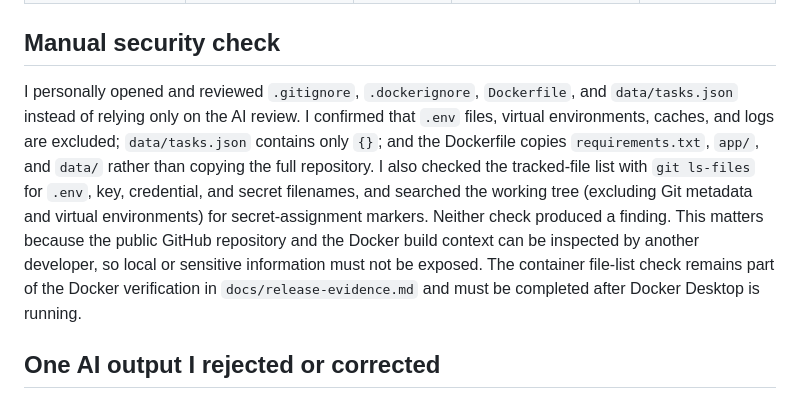
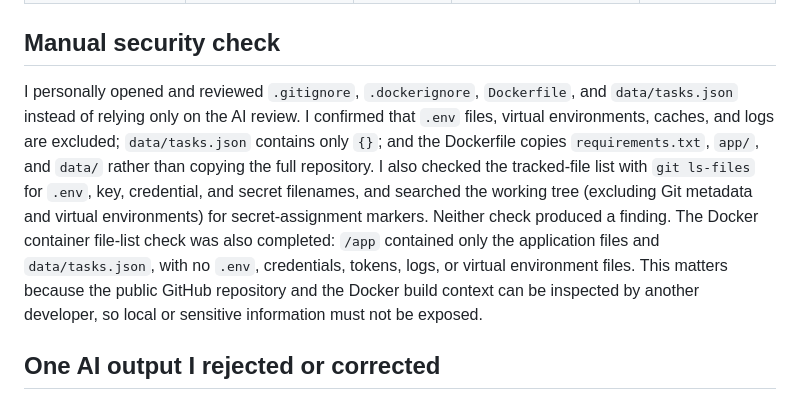
Before and after one commit to danielmsadi/Task-Tracker, a Markdown page: docs/final-ai-review.md, the part around the change. Rendered like a GitHub page.

```diff
--- a/docs/final-ai-review.md
+++ b/docs/final-ai-review.md
@@ -40,7 +40,7 @@ Changed file reviewed: `.github/workflows/ci.yml`
 
 ## Manual security check
 
-I personally opened and reviewed `.gitignore`, `.dockerignore`, `Dockerfile`, and `data/tasks.json` instead of relying only on the AI review. I confirmed that `.env` files, virtual environments, caches, and logs are excluded; `data/tasks.json` contains only `{}`; and the Dockerfile copies `requirements.txt`, `app/`, and `data/` rather than copying the full repository. I also checked the tracked-file list with `git ls-files` for `.env`, key, credential, and secret filenames, and searched the working tree (excluding Git metadata and virtual environments) for secret-assignment markers. Neither check produced a finding. This matters because the public GitHub repository and the Docker build context can be inspected by another developer, so local or sensitive information must not be exposed. The container file-list check remains part of the Docker verification in `docs/release-evidence.md` and must be completed after Docker Desktop is running.
+I personally opened and reviewed `.gitignore`, `.dockerignore`, `Dockerfile`, and `data/tasks.json` instead of relying only on the AI review. I confirmed that `.env` files, virtual environments, caches, and logs are excluded; `data/tasks.json` contains only `{}`; and the Dockerfile copies `requirements.txt`, `app/`, and `data/` rather than copying the full repository. I also checked the tracked-file list with `git ls-files` for `.env`, key, credential, and secret filenames, and searched the working tree (excluding Git metadata and virtual environments) for secret-assignment markers. Neither check produced a finding. The Docker container file-list check was also completed: `/app` contained only the application files and `data/tasks.json`, with no `.env`, credentials, tokens, logs, or virtual environment files. This matters because the public GitHub repository and the Docker build context can be inspected by another developer, so local or sensitive information must not be exposed.
 
 ## One AI output I rejected or corrected
 
```
Also changed, not shown: docs/release-evidence.md (+2 -2 lines).
